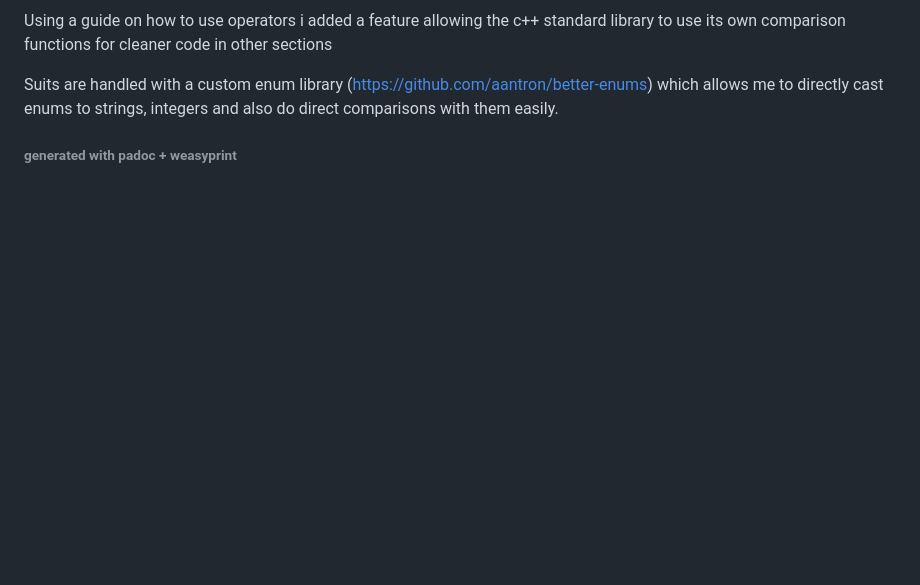
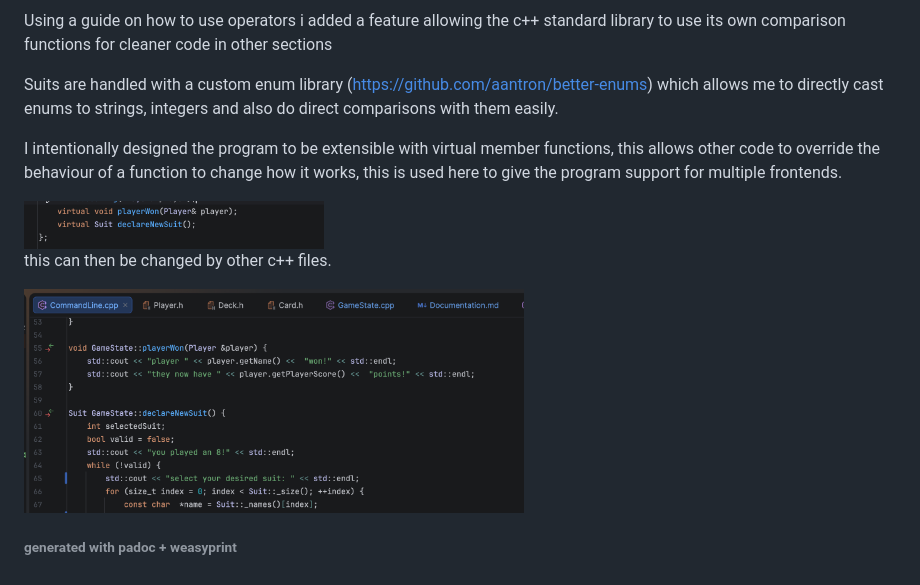
Before and after one commit to literallycat/CrazyEights, a Markdown page: documentation/Documentation.md, the part around the change. Rendered like a GitHub page; pictures changed too: documentation/Screenshot 2026-11-23 at 14.07.10.png (added), documentation/Screenshot 2026-11-23 at 14.08.04.png (added); blank space fills up the shorter version.

Commit message:
documentation updates and win fixes

```diff
--- a/documentation/Documentation.md
+++ b/documentation/Documentation.md
@@ -26,5 +26,16 @@ Using a guide on how to use operators i added a feature allowing the c++ standar
 
 Suits are handled with a custom enum library (https://github.com/aantron/better-enums) which allows me to directly cast enums to strings, integers and also do direct comparisons with them easily.
 
+I intentionally designed the program to be extensible with virtual member functions, this allows other code to override the behaviour of a function to change how it works, this is used here to give the program support for multiple frontends.
+
+<img src="Screenshot%202026-11-23%20at%2014.07.10.png" alt="Alt text" width="300" height="50">
+
+this can then be changed by other c++ files.
+
+<img src="Screenshot%202026-11-23%20at%2014.08.04.png" alt="Alt text" width="500" height="200">
+
+
+
+
 
 ###### generated with padoc + weasyprint
```
Also changed, not shown: 8 other files.
